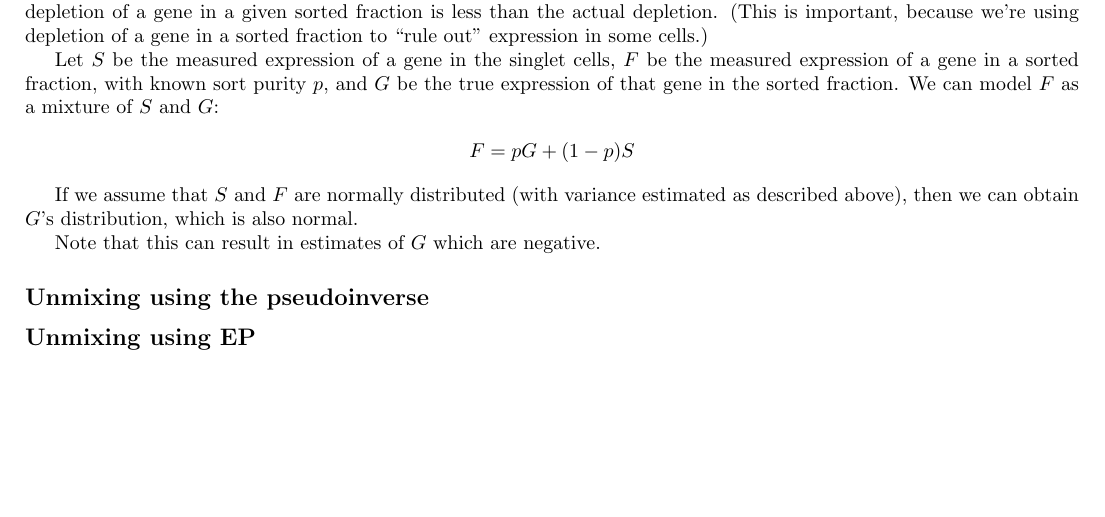
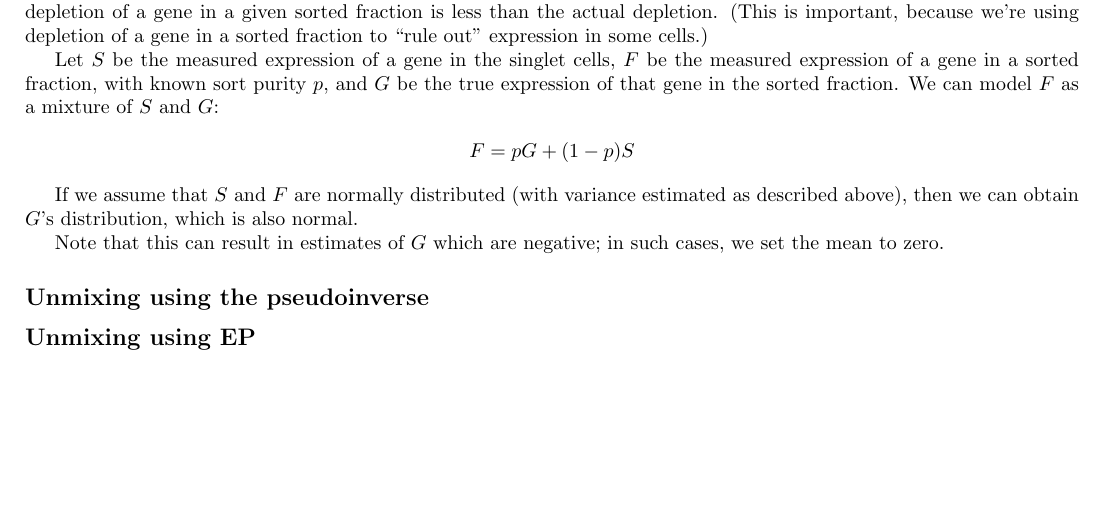
Before and after one commit to joshtburdick/worm, a LaTeX document (tex/unmix/unmixing.tex): part of page 2 of 2, cut so that both start at the same text. Compiled offline with pdfLaTeX.

Commit message:
changed a sentence.

```diff
--- a/tex/unmix/unmixing.tex
+++ b/tex/unmix/unmixing.tex
@@ -75,8 +75,8 @@ F = pG + (1-p)S
 If we assume that $S$ and $F$ are normally distributed (with variance estimated as described
 above), then we can obtain $G$'s distribution, which is also normal.
 
-Note that this can result in estimates of $G$ which are negative.
-
+Note that this can result in estimates of $G$ which are negative; in such
+cases, we set the mean to zero.
 
 \subsection*{Unmixing using the pseudoinverse}
 
```
